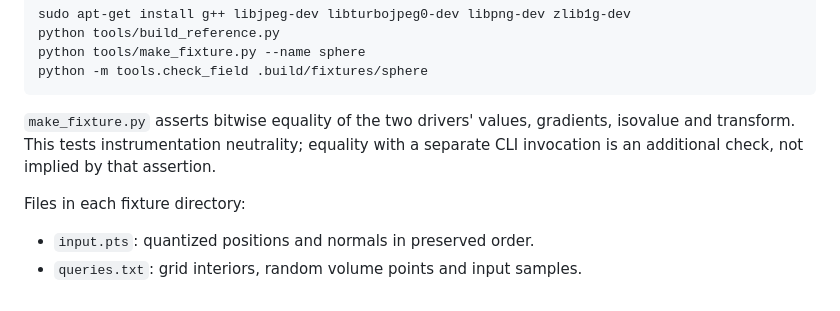
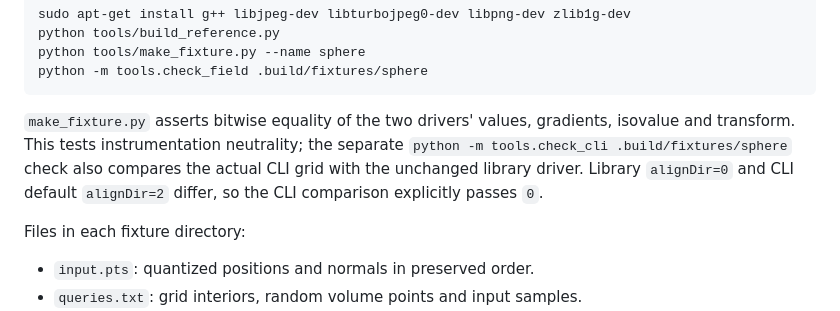
Before and after one commit to alecjacobson/warp-psr, a Markdown page: reference/README.md, the part around the change. Drawn GitHub-style.

````diff
--- a/reference/README.md
+++ b/reference/README.md
@@ -15,8 +15,9 @@ python -m tools.check_field .build/fixtures/sphere
 ```
 
 `make_fixture.py` asserts bitwise equality of the two drivers' values, gradients,
-isovalue and transform. This tests instrumentation neutrality; equality with a
-separate CLI invocation is an additional check, not implied by that assertion.
+isovalue and transform. This tests instrumentation neutrality; the separate `python -m tools.check_cli .build/fixtures/sphere` check also compares
+the actual CLI grid with the unchanged library driver. Library `alignDir=0` and
+CLI default `alignDir=2` differ, so the CLI comparison explicitly passes `0`.
 
 Files in each fixture directory:
 
````
Also changed, not shown: README.md (+45 -1 lines), docs/results/torus-evaluation.png (added), 13 other files.
